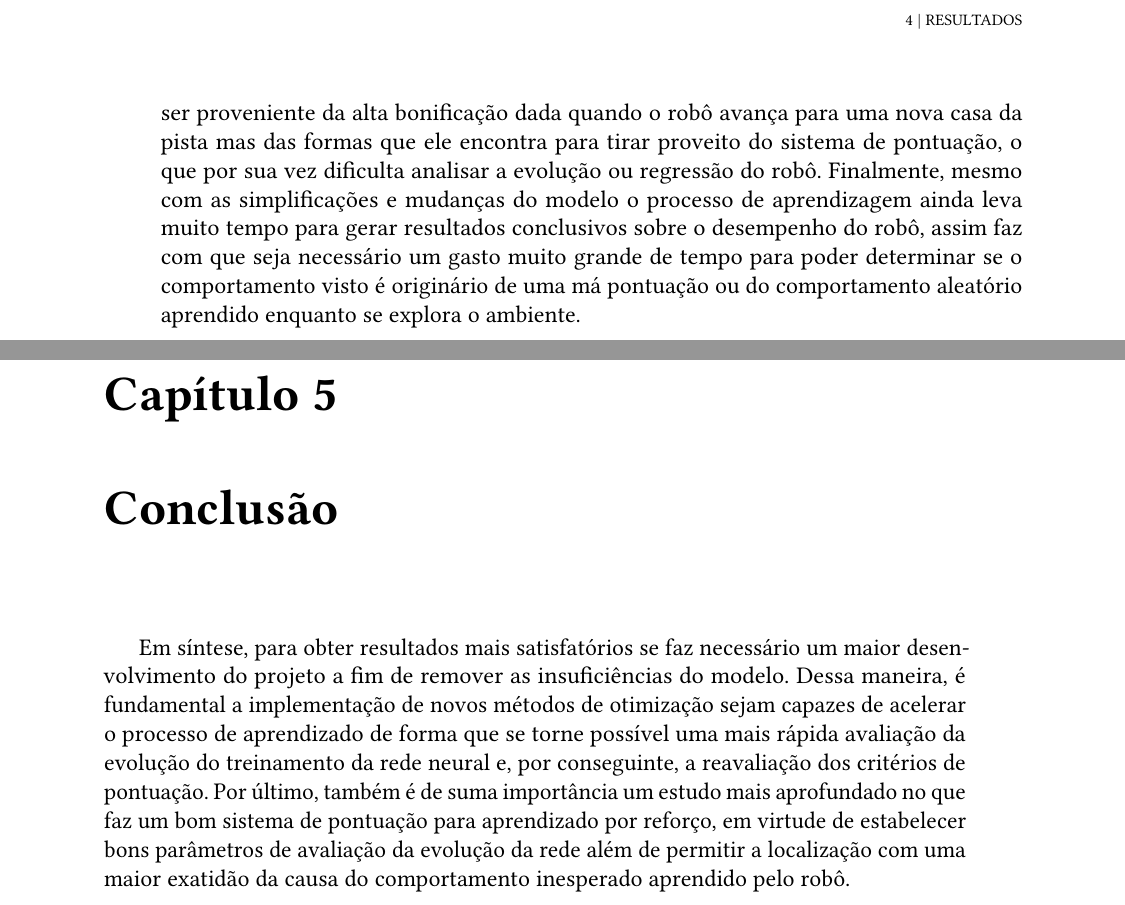
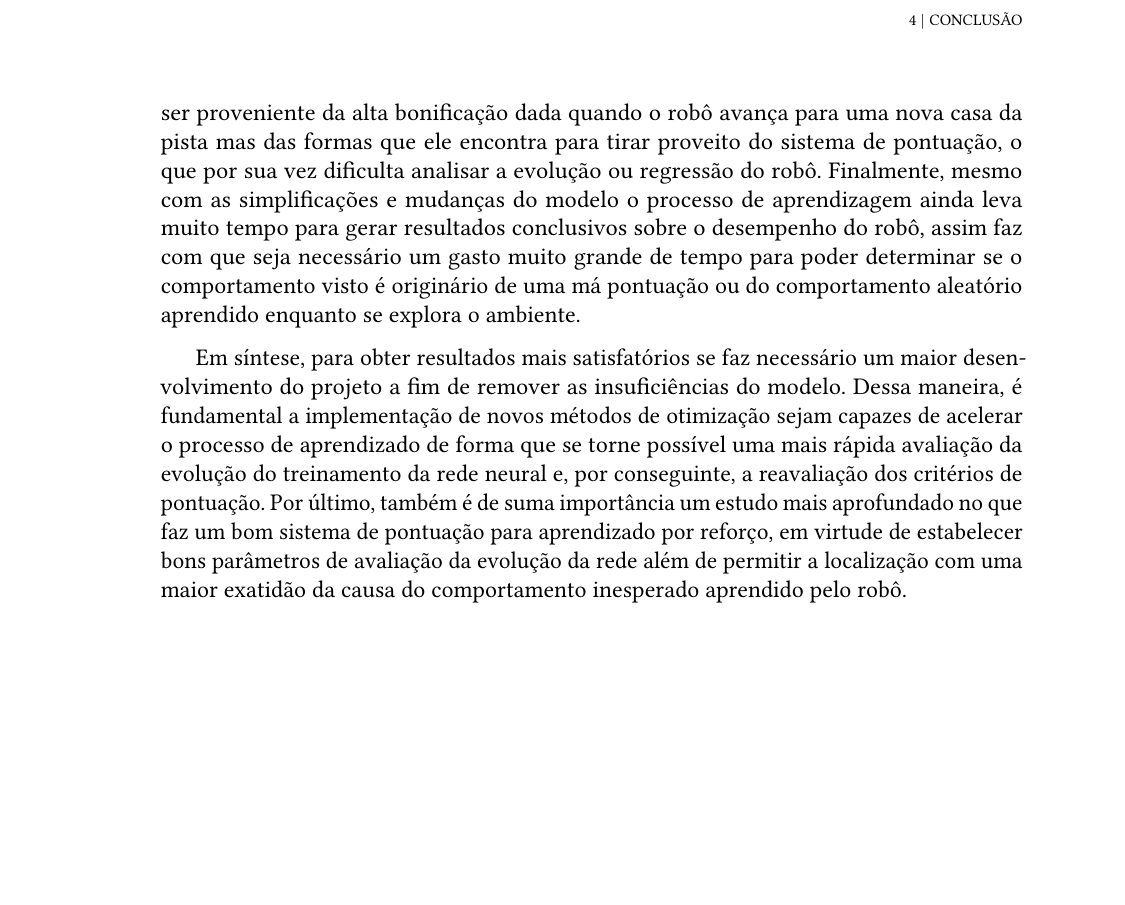
Before and after one commit to cainotis/TCC-Monografia, a LaTeX thesis (tese.tex, which reads conteudo/05-conclusao.tex): two parts of pages 20 and 21 of 41 before the commit and part of page 20 of 39 after it, the two joined at a grey line, cut at the place of the change, the shorter picture padded with empty space. Compiled offline with pdfLaTeX.

Commit message:
Unido Resultados com Conclusão
Signed-off-by: Cainotis <40773170+cainotis@users.noreply.github.com>

```diff
--- a/conteudo/05-conclusao.tex
+++ /dev/null
@@ -1,10 +0,0 @@
-%!TeX root=../tese.tex
-%("dica" para o editor de texto: este arquivo é parte de um documento maior)
-% para saber mais: https://tex.stackexchange.com/q/78101
-
-%% ------------------------------------------------------------------------- %%
-
-\chapter{Conclusão}
-\label{cap:conclusao}
-
-Em síntese, para obter resultados mais satisfatórios se faz necessário um maior desenvolvimento do projeto a fim de remover as insuficiências do modelo. Dessa maneira, é fundamental a implementação de novos métodos de otimização sejam capazes de acelerar o processo de aprendizado de forma que se torne possível uma mais rápida avaliação da evolução do treinamento da rede neural e, por conseguinte, a reavaliação dos critérios de pontuação. Por último, também é de suma importância um estudo mais aprofundado no que faz um bom sistema de pontuação para aprendizado por reforço, em virtude de estabelecer bons parâmetros de avaliação da evolução da rede além de permitir a localização com uma maior exatidão da causa do comportamento inesperado aprendido pelo robô.
--- a/tese.tex
+++ b/tese.tex
@@ -328,8 +328,7 @@
 \input{conteudo/01-duckietown}
 \input{conteudo/02-dqn}
 \input{conteudo/03-metodologia}
-\input{conteudo/04-resultados}
-\input{conteudo/05-conclusao}
+\input{conteudo/04-conclusao}
 
 
 %%%%%%%%%%%%%%%%%%%%%%%%%%%% APÊNDICES E ANEXOS %%%%%%%%%%%%%%%%%%%%%%%%%%%%%%%%
```
Also changed, not shown: conteudo/04-conclusao.tex (renamed from conteudo/04-resultados.tex, +4 -2 lines).
